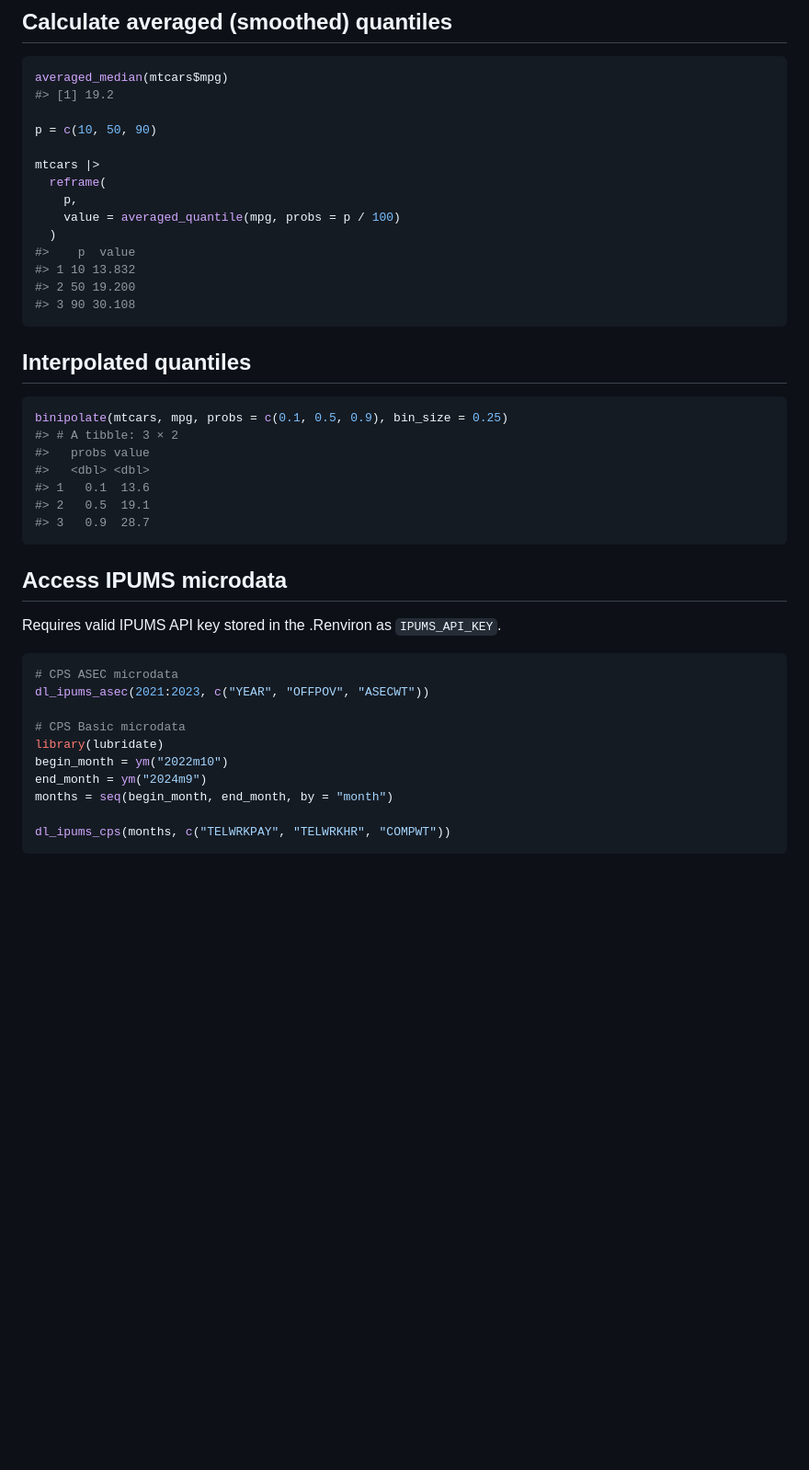
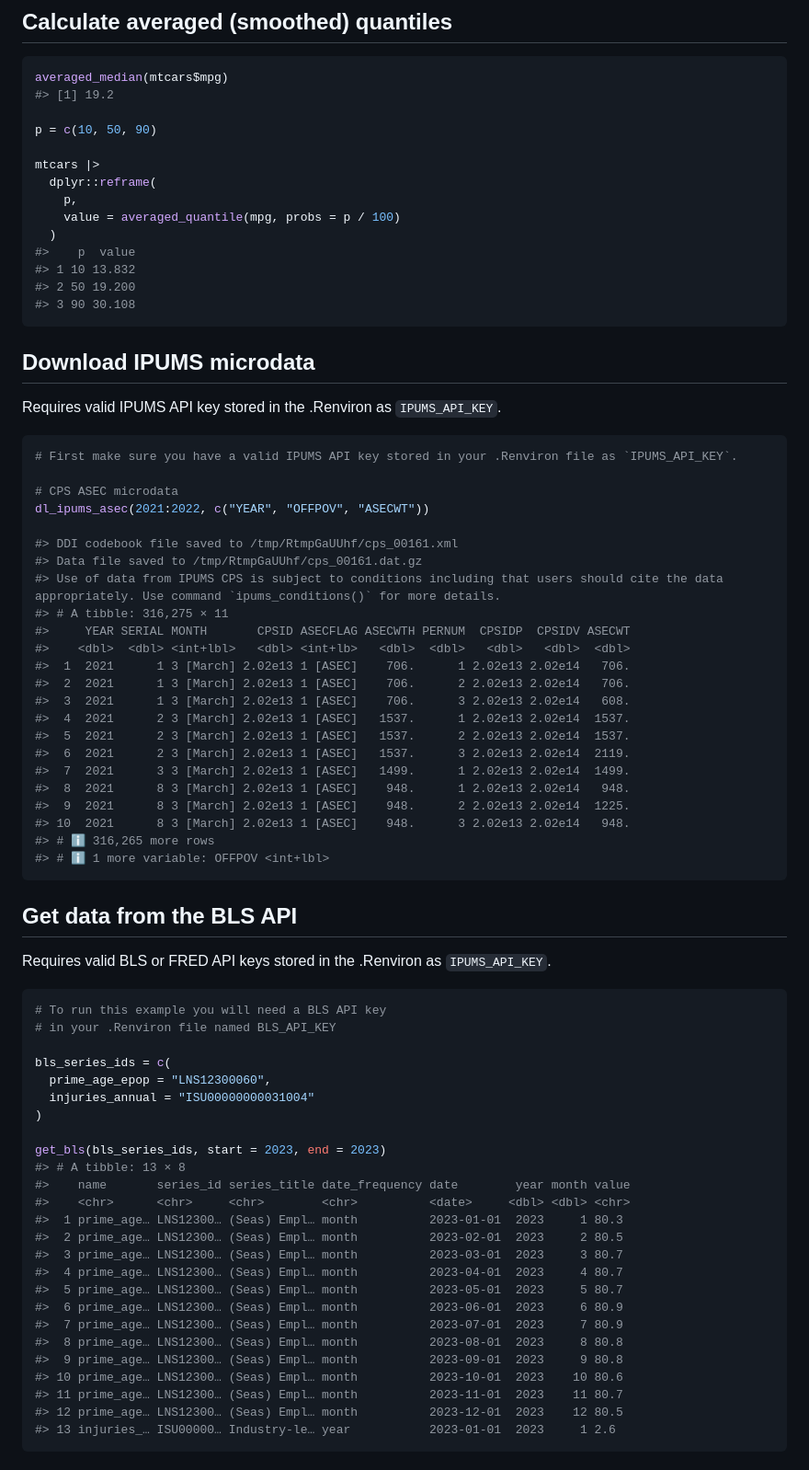
Before and after one commit to Economic/epidatatools, a Markdown page: README.md, the part around the change printed below. Shown: that part at 92% size. Rendered like a GitHub page; blank space fills up the shorter version.

````diff
--- a/README.md
+++ b/README.md
@@ -83,7 +68,7 @@ averaged_median(mtcars$mpg)
 p = c(10, 50, 90)
 
 mtcars |>
-  reframe(
+  dplyr::reframe(
     p,
     value = averaged_quantile(mpg, probs = p / 100)
   )
@@ -93,30 +78,66 @@ mtcars |>
 #> 3 90 30.108
 ```
 
-## Interpolated quantiles
-
-``` r
-binipolate(mtcars, mpg, probs = c(0.1, 0.5, 0.9), bin_size = 0.25)
-#> # A tibble: 3 × 2
-#>   probs value
-#>   <dbl> <dbl>
-#> 1   0.1  13.6
-#> 2   0.5  19.1
-#> 3   0.9  28.7
-```
-
-## Access IPUMS microdata
+## Download IPUMS microdata
 
 Requires valid IPUMS API key stored in the .Renviron as `IPUMS_API_KEY`.
 
 ``` r
+# First make sure you have a valid IPUMS API key stored in your .Renviron file as `IPUMS_API_KEY`.
+
 # CPS ASEC microdata
-dl_ipums_asec(2021:2023, c("YEAR", "OFFPOV", "ASECWT"))
+dl_ipums_asec(2021:2022, c("YEAR", "OFFPOV", "ASECWT"))
 
-# CPS Basic microdata
-library(lubridate)
-begin_month = ym("2022m10")
-end_month = ym("2024m9")
-months = seq(begin_month, end_month, by = "month")
+#> DDI codebook file saved to /tmp/RtmpGaUUhf/cps_00161.xml
+#> Data file saved to /tmp/RtmpGaUUhf/cps_00161.dat.gz
+#> Use of data from IPUMS CPS is subject to conditions including that users should cite the data appropriately. Use command `ipums_conditions()` for more details.
+#> # A tibble: 316,275 × 11
+#>     YEAR SERIAL MONTH       CPSID ASECFLAG ASECWTH PERNUM  CPSIDP  CPSIDV ASECWT
+#>    <dbl>  <dbl> <int+lbl>   <dbl> <int+lb>   <dbl>  <dbl>   <dbl>   <dbl>  <dbl>
+#>  1  2021      1 3 [March] 2.02e13 1 [ASEC]    706.      1 2.02e13 2.02e14   706.
+#>  2  2021      1 3 [March] 2.02e13 1 [ASEC]    706.      2 2.02e13 2.02e14   706.
+#>  3  2021      1 3 [March] 2.02e13 1 [ASEC]    706.      3 2.02e13 2.02e14   608.
+#>  4  2021      2 3 [March] 2.02e13 1 [ASEC]   1537.      1 2.02e13 2.02e14  1537.
+#>  5  2021      2 3 [March] 2.02e13 1 [ASEC]   1537.      2 2.02e13 2.02e14  1537.
+#>  6  2021      2 3 [March] 2.02e13 1 [ASEC]   1537.      3 2.02e13 2.02e14  2119.
+#>  7  2021      3 3 [March] 2.02e13 1 [ASEC]   1499.      1 2.02e13 2.02e14  1499.
+#>  8  2021      8 3 [March] 2.02e13 1 [ASEC]    948.      1 2.02e13 2.02e14   948.
+#>  9  2021      8 3 [March] 2.02e13 1 [ASEC]    948.      2 2.02e13 2.02e14  1225.
+#> 10  2021      8 3 [March] 2.02e13 1 [ASEC]    948.      3 2.02e13 2.02e14   948.
+#> # ℹ 316,265 more rows
+#> # ℹ 1 more variable: OFFPOV <int+lbl>
+```
 
-dl_ipums_cps(months, c("TELWRKPAY", "TELWRKHR", "COMPWT"))
+## Get data from the BLS API
+
+Requires valid BLS or FRED API keys stored in the .Renviron as
+`IPUMS_API_KEY`.
+
+``` r
+# To run this example you will need a BLS API key
+# in your .Renviron file named BLS_API_KEY
+
+bls_series_ids = c(
+  prime_age_epop = "LNS12300060",
+  injuries_annual = "ISU00000000031004"
+)
+
+get_bls(bls_series_ids, start = 2023, end = 2023)
+#> # A tibble: 13 × 8
+#>    name       series_id series_title date_frequency date        year month value
+#>    <chr>      <chr>     <chr>        <chr>          <date>     <dbl> <dbl> <chr>
+#>  1 prime_age… LNS12300… (Seas) Empl… month          2023-01-01  2023     1 80.3
+#>  2 prime_age… LNS12300… (Seas) Empl… month          2023-02-01  2023     2 80.5
+#>  3 prime_age… LNS12300… (Seas) Empl… month          2023-03-01  2023     3 80.7
+#>  4 prime_age… LNS12300… (Seas) Empl… month          2023-04-01  2023     4 80.7
+#>  5 prime_age… LNS12300… (Seas) Empl… month          2023-05-01  2023     5 80.7
+#>  6 prime_age… LNS12300… (Seas) Empl… month          2023-06-01  2023     6 80.9
+#>  7 prime_age… LNS12300… (Seas) Empl… month          2023-07-01  2023     7 80.9
+#>  8 prime_age… LNS12300… (Seas) Empl… month          2023-08-01  2023     8 80.8
+#>  9 prime_age… LNS12300… (Seas) Empl… month          2023-09-01  2023     9 80.8
+#> 10 prime_age… LNS12300… (Seas) Empl… month          2023-10-01  2023    10 80.6
+#> 11 prime_age… LNS12300… (Seas) Empl… month          2023-11-01  2023    11 80.7
+#> 12 prime_age… LNS12300… (Seas) Empl… month          2023-12-01  2023    12 80.5
+#> 13 injuries_… ISU00000… Industry-le… year           2023-01-01  2023     1 2.6
+```
+
````
Also changed, not shown: other parts of README.md (+26 -15 lines).
